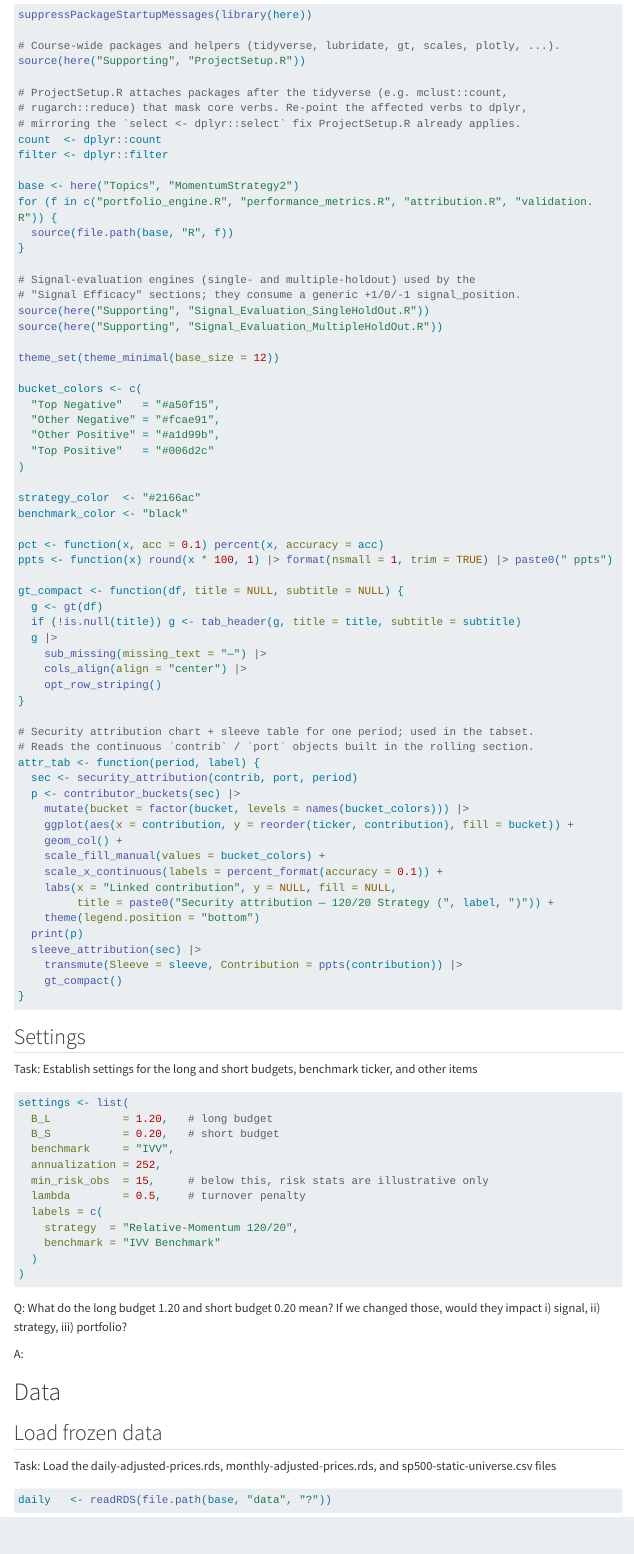
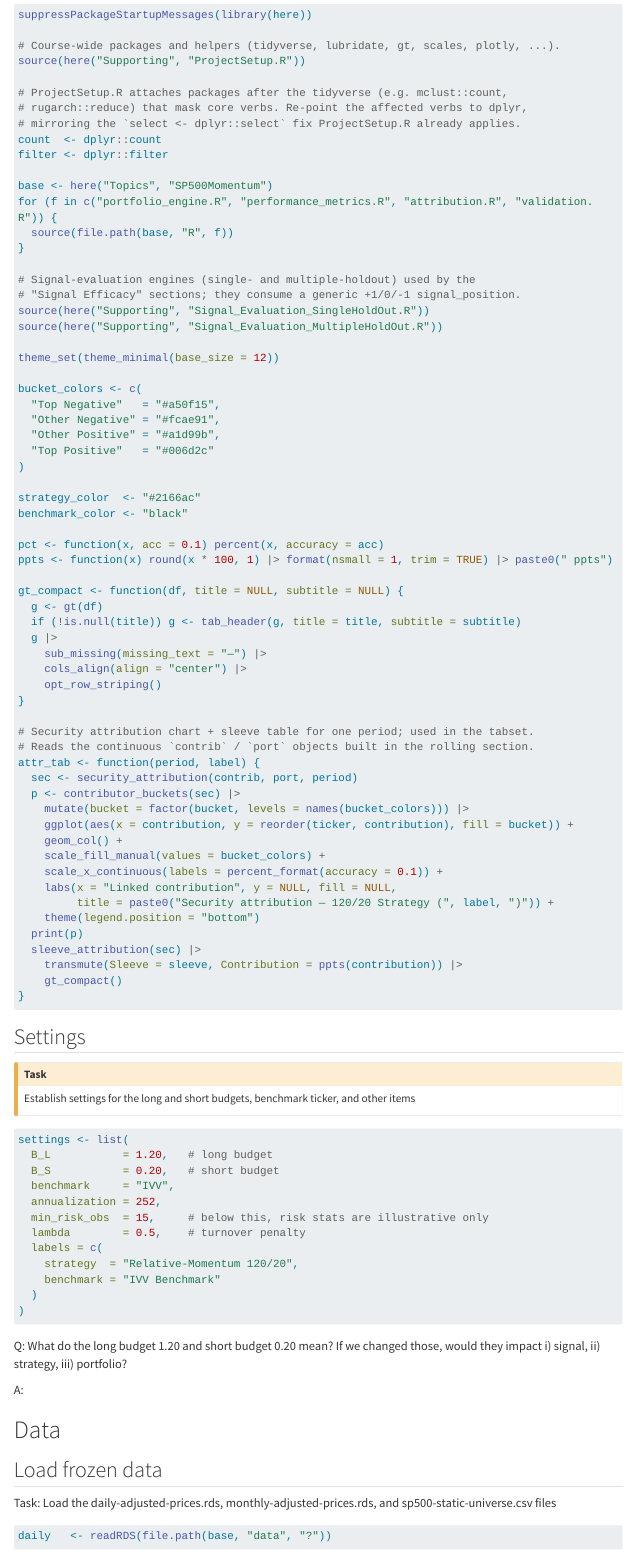
Before and after one commit to MLFF-Fall2026/mlff-fall2026-student-materials, a Quarto document (Topics/SP500Momentum/SP500-Momentum-Student-Skeleton.qmd): the page in a window 1100 px wide, from 2140 px down. Rendered offline with R 4.5, knitr and Pandoc in place of Quarto, with nearby package versions; some code elsewhere in the file could not run offline; menus at the side of the page are left out; long lines of code are wrapped.

Commit message:
Simplying paths and missing info in skeleton

````diff
--- a/Topics/SP500Momentum/SP500-Momentum-Student-Skeleton.qmd
+++ b/Topics/SP500Momentum/SP500-Momentum-Student-Skeleton.qmd
@@ -96,7 +99,7 @@ source(here("Supporting", "ProjectSetup.R"))
 count  <- dplyr::count
 filter <- dplyr::filter
 
-base <- here("Topics", "MomentumStrategy2")
+base <- here("Topics", "SP500Momentum")
 for (f in c("portfolio_engine.R", "performance_metrics.R", "attribution.R", "validation.R")) {
   source(file.path(base, "R", f))
 }
@@ -152,7 +155,9 @@ attr_tab <- function(period, label) {
 
 ## Settings
 
-Task: Establish settings for the long and short budgets, benchmark ticker, and other items
+::: {.callout-caution collapse="false" title="Task"}
+Establish settings for the long and short budgets, benchmark ticker, and other items
+:::
 
 ```{r}
 #| label: settings
````
Also changed, not shown: Topics/SP500Momentum/SP500-Momentum-Student-Skeleton.qmd (5 more changed lines).
